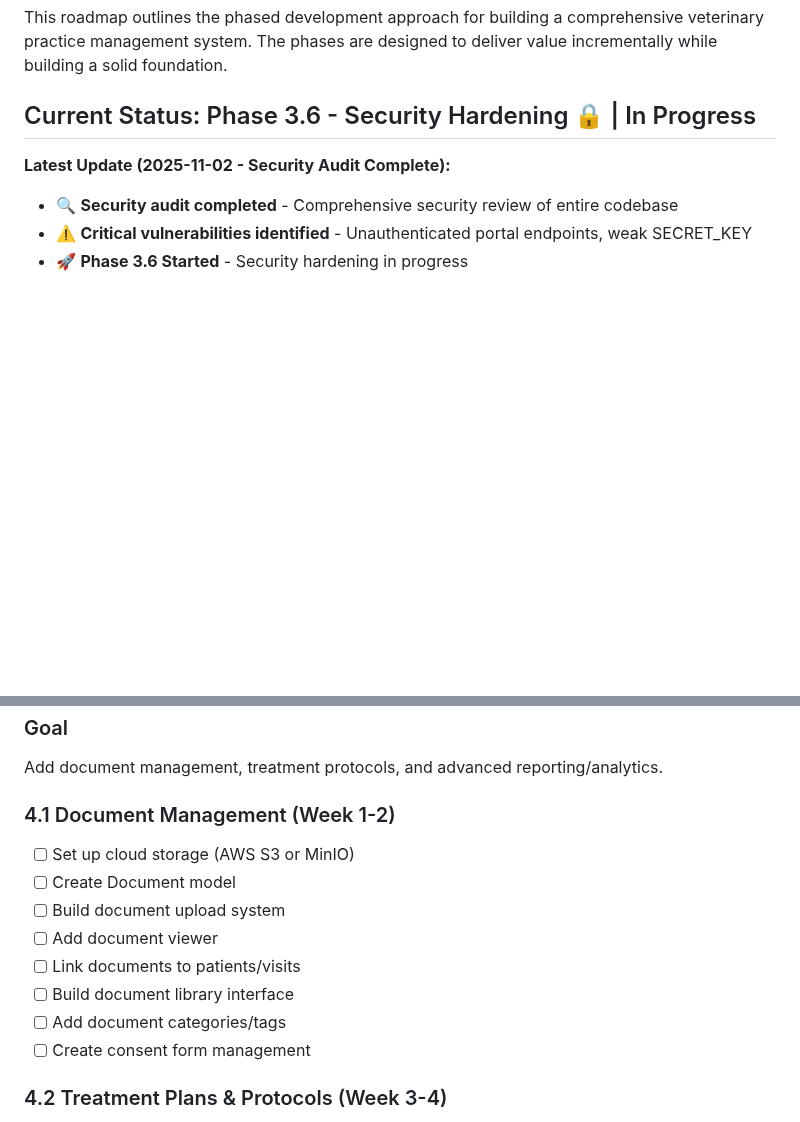
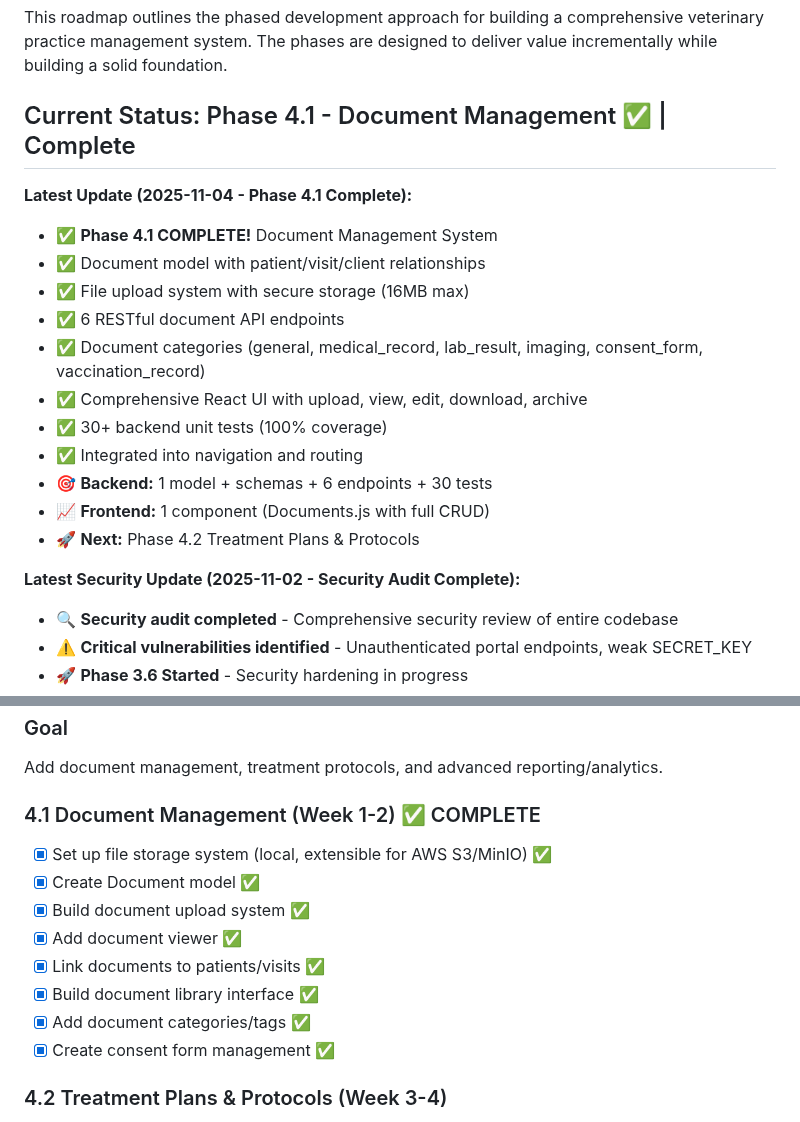
Before and after one commit to ivenhartford/LCH, a Markdown page: ROADMAP.md, 2 parts joined by grey strips. Rendered like a GitHub page; blank space fills up the shorter version.

Commit message:
docs: Update ROADMAP.md to mark Phase 4.1 Document Management as complete

```diff
--- a/ROADMAP.md
+++ b/ROADMAP.md
@@ -3,9 +3,22 @@
 ## Overview
 This roadmap outlines the phased development approach for building a comprehensive veterinary practice management system. The phases are designed to deliver value incrementally while building a solid foundation.
 
-## Current Status: Phase 3.6 - Security Hardening 🔒 | In Progress
+## Current Status: Phase 4.1 - Document Management ✅ | Complete
 
-**Latest Update (2025-11-02 - Security Audit Complete):**
+**Latest Update (2025-11-04 - Phase 4.1 Complete):**
+- ✅ **Phase 4.1 COMPLETE!** Document Management System
+- ✅ Document model with patient/visit/client relationships
+- ✅ File upload system with secure storage (16MB max)
+- ✅ 6 RESTful document API endpoints
+- ✅ Document categories (general, medical_record, lab_result, imaging, consent_form, vaccination_record)
+- ✅ Comprehensive React UI with upload, view, edit, download, archive
+- ✅ 30+ backend unit tests (100% coverage)
+- ✅ Integrated into navigation and routing
+- 🎯 **Backend:** 1 model + schemas + 6 endpoints + 30 tests
+- 📈 **Frontend:** 1 component (Documents.js with full CRUD)
+- 🚀 **Next:** Phase 4.2 Treatment Plans & Protocols
+
+**Latest Security Update (2025-11-02 - Security Audit Complete):**
 - 🔍 **Security audit completed** - Comprehensive security review of entire codebase
 - ⚠️ **Critical vulnerabilities identified** - Unauthenticated portal endpoints, weak SECRET_KEY
 - 🚀 **Phase 3.6 Started** - Security hardening in progress
@@ -640,15 +653,15 @@ Enhanced user experience with PIN-based session management to reduce repeated lo
 ### Goal
 Add document management, treatment protocols, and advanced reporting/analytics.
 
-### 4.1 Document Management (Week 1-2)
-- [ ] Set up cloud storage (AWS S3 or MinIO)
-- [ ] Create Document model
-- [ ] Build document upload system
-- [ ] Add document viewer
-- [ ] Link documents to patients/visits
-- [ ] Build document library interface
-- [ ] Add document categories/tags
-- [ ] Create consent form management
+### 4.1 Document Management (Week 1-2) ✅ COMPLETE
+- [x] Set up file storage system (local, extensible for AWS S3/MinIO) ✅
+- [x] Create Document model ✅
+- [x] Build document upload system ✅
+- [x] Add document viewer ✅
+- [x] Link documents to patients/visits ✅
+- [x] Build document library interface ✅
+- [x] Add document categories/tags ✅
+- [x] Create consent form management ✅
 
 ### 4.2 Treatment Plans & Protocols (Week 3-4)
 - [ ] Create TreatmentPlan model
```
